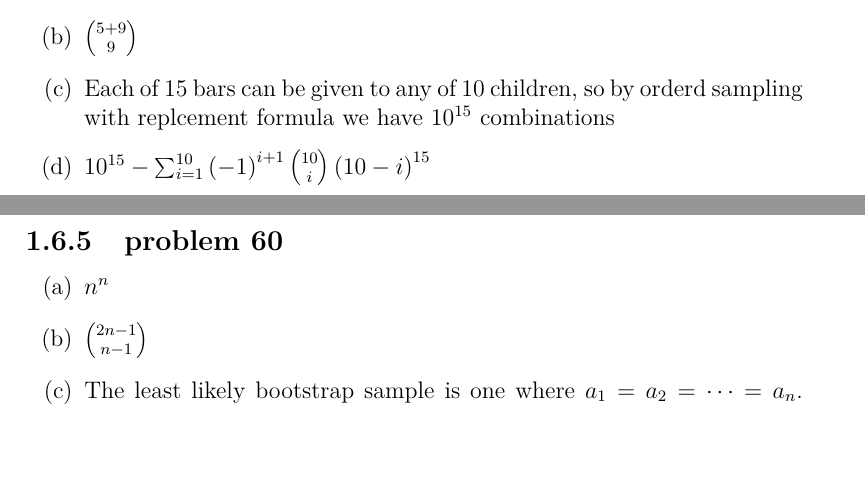
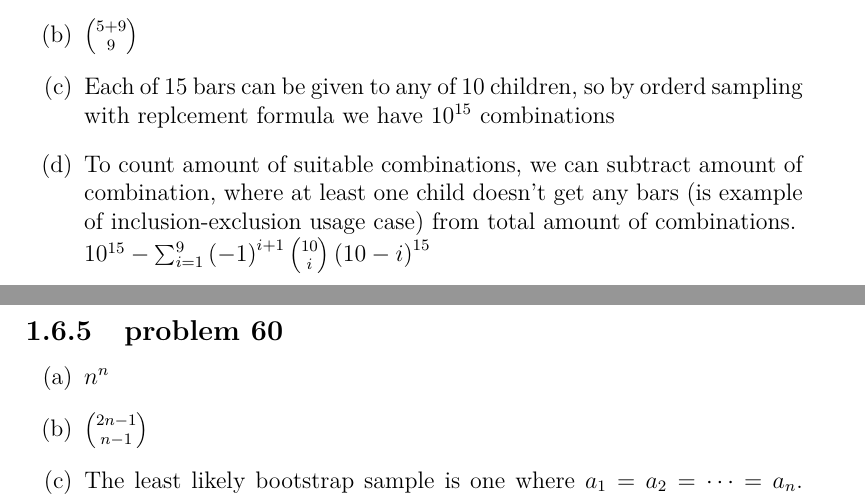
Before and after one commit to fifthist/Introduction-To-Probability-Blitzstein-Solutions, a LaTeX book (src/index.tex, which reads src/chapters/1/sections/mixed_practice/problems/59.tex): two parts of pages 24 and 25 of 65, joined at a grey line, cut so that both start at the same text, the shorter picture padded with empty space. Compiled offline with pdfLaTeX.

Commit message:
Fix problem 59 chapter 1 case d solution
Inclusion-exclusion sum should not include case, where i=10 because in
such case amount of children who will not get at least one bar is 10,
meaning no one will get anything, which is not valid.

```diff
--- a/src/chapters/1/sections/mixed_practice/problems/59.tex
+++ b/src/chapters/1/sections/mixed_practice/problems/59.tex
@@ -7,5 +7,9 @@
 Each of 15 bars can be given to any of 10 children, so by orderd sampling with replcement
 formula we have $10^{15}$ combinations
 
-\item $10^{15} - \sum_{i=1}^{10}\left(-1\right)^{i+1}\binom{10}{i}\left(10-i\right)^{15}$
+\item
+To count amount of suitable combinations, we can subtract amount of combination, where at
+least one child doesn't get any bars (is example of inclusion-exclusion usage case) from
+total amount of combinations.\\
+$10^{15} - \sum_{i=1}^{9}\left(-1\right)^{i+1}\binom{10}{i}\left(10-i\right)^{15}$
 \end{enumerate}
```
